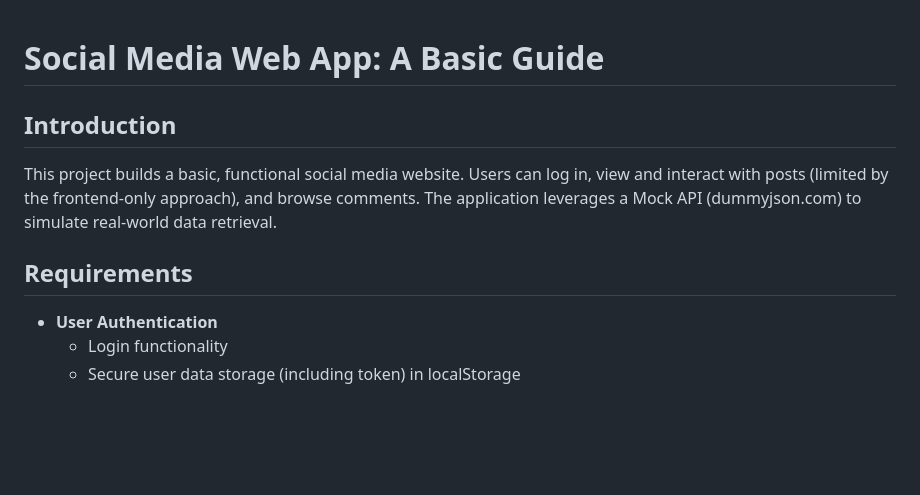
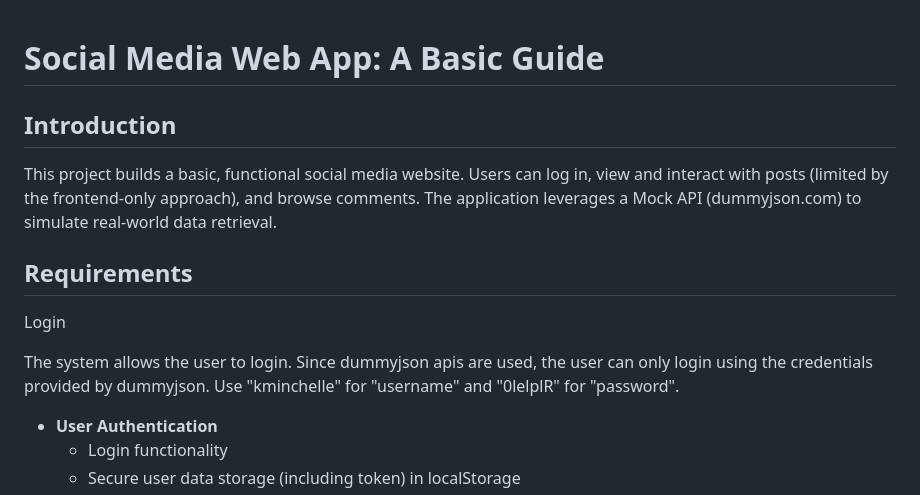
Before and after one commit to aqee4/social-media-app, a Markdown page: README.md, the part around the change. Rendered like a GitHub page; blank space fills up the shorter version.

```diff
--- a/README.md
+++ b/README.md
@@ -1,10 +1,18 @@
 # Social Media Web App: A Basic Guide
+
 
 ## Introduction
 
 This project builds a basic, functional social media website. Users can log in, view and interact with posts (limited by the frontend-only approach), and browse comments. The application leverages a Mock API (dummyjson.com) to simulate real-world data retrieval.
 
+
 ## Requirements
+
+Login
+
+The system allows the user to login.
+Since dummyjson apis are used, the user can only login using the credentials provided by dummyjson.
+Use "kminchelle" for "username" and "0lelplR" for "password".
 
 - **User Authentication**
     - Login functionality
```
